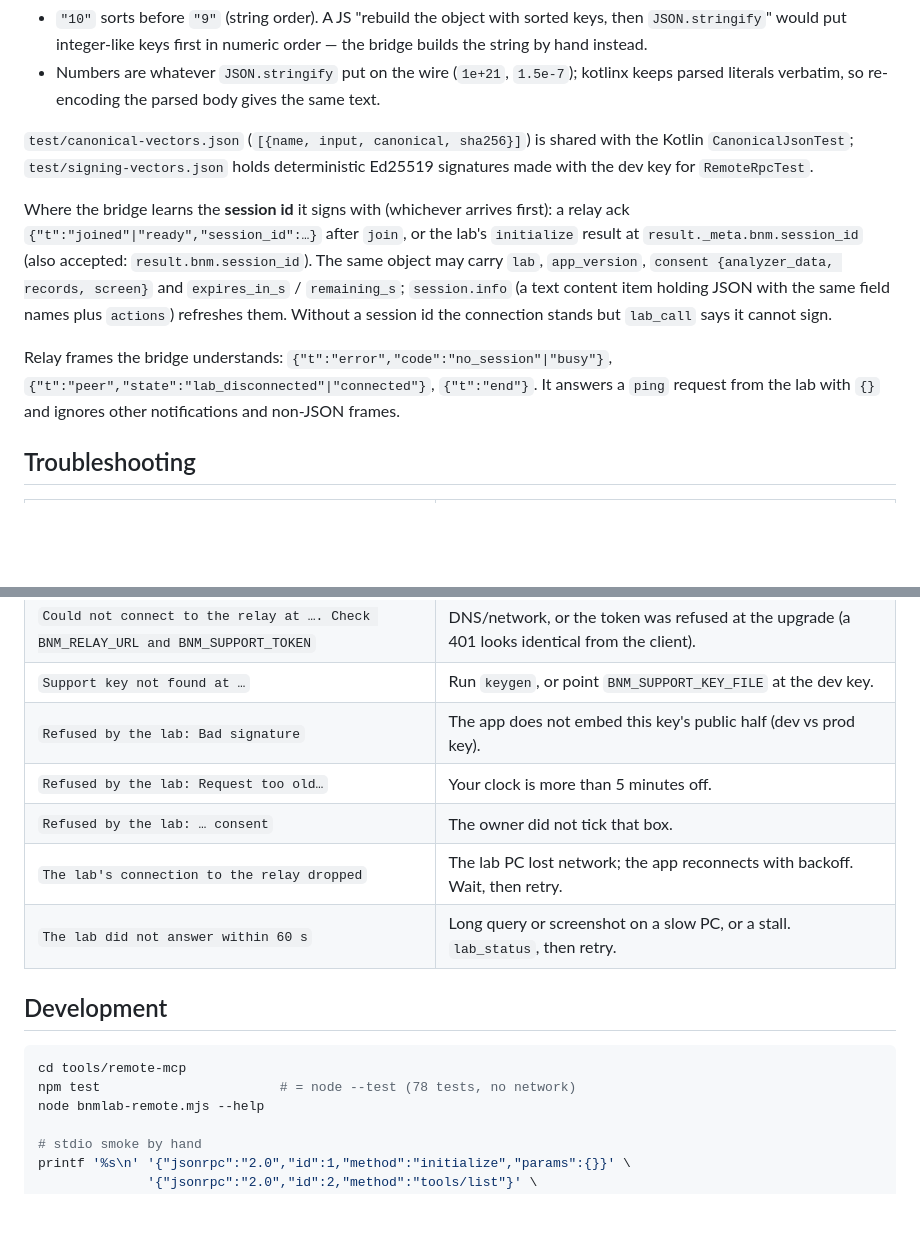
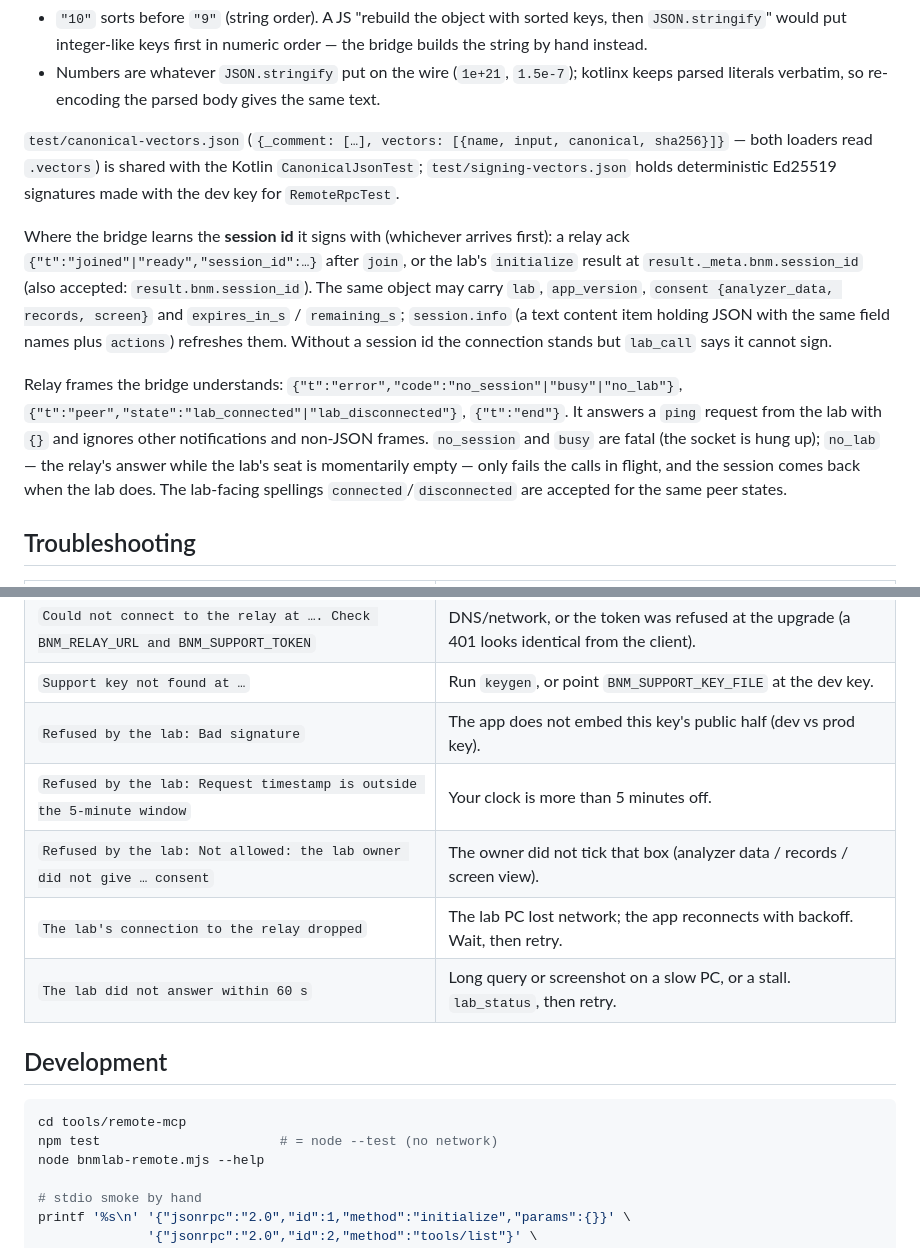
Before and after one commit to dineshkumarappdeveloper/bnm-diagnosis, a Markdown page: tools/remote-mcp/README.md, 2 parts joined by grey strips. Drawn GitHub-style; blank space fills up the shorter version.

Commit message:
docs: make the bridge README and the RUNBOOK match the code an engineer debugs against
Everything here was wrong in a way that costs an engineer time mid-incident:

- Both troubleshooting tables listed "Request too old…", which only the fake
  relay says; the app refuses with "Request timestamp is outside the 5-minute
  window", so scanning by message found nothing for a clock-skew refusal. The
  consent row now quotes the app's real sentence too.
- `canonical-vectors.json` was documented as a bare array; the committed file
  is `{_comment, vectors:[…]}` and both loaders read `.vectors` — regenerating
  it from the README produced a file neither test could load.
- The peer states were listed as `lab_disconnected|connected`; the relay sends
  `lab_connected|lab_disconnected` to the engineer. `no_lab` is documented now,
  fatal vs transient frames with it.
- `curl -I https://<relay-host>/` is a 404 by design; the health route is
  `/v1/health`.
- Dropped the hard-coded "78 tests" (it was 91 before this branch's additions).
- §3.7 and §4 now say what ends a session: End, expiry, the owner's Sign out —
  and that Switch user at the bench does not.

Co-Authored-By: Claude Opus 5 <noreply@anthropic.com>

````diff
--- a/tools/remote-mcp/README.md
+++ b/tools/remote-mcp/README.md
@@ -155,7 +155,8 @@ no whitespace, numbers as sent. Two traps the fixtures pin down:
   kotlinx keeps parsed literals verbatim, so re-encoding the parsed body gives
   the same text.
 
-`test/canonical-vectors.json` (`[{name, input, canonical, sha256}]`) is shared
+`test/canonical-vectors.json` (`{_comment: […], vectors: [{name, input,
+canonical, sha256}]}` — both loaders read `.vectors`) is shared
 with the Kotlin `CanonicalJsonTest`; `test/signing-vectors.json` holds
 deterministic Ed25519 signatures made with the dev key for `RemoteRpcTest`.
 
@@ -168,10 +169,15 @@ the lab's `initialize` result at `result._meta.bnm.session_id` (also accepted:
 field names plus `actions`) refreshes them. Without a session id the
 connection stands but `lab_call` says it cannot sign.
 
-Relay frames the bridge understands: `{"t":"error","code":"no_session"|"busy"}`,
-`{"t":"peer","state":"lab_disconnected"|"connected"}`, `{"t":"end"}`. It
+Relay frames the bridge understands:
+`{"t":"error","code":"no_session"|"busy"|"no_lab"}`,
+`{"t":"peer","state":"lab_connected"|"lab_disconnected"}`, `{"t":"end"}`. It
 answers a `ping` request from the lab with `{}` and ignores other
-notifications and non-JSON frames.
+notifications and non-JSON frames. `no_session` and `busy` are fatal (the
+socket is hung up); `no_lab` — the relay's answer while the lab's seat is
+momentarily empty — only fails the calls in flight, and the session comes
+back when the lab does. The lab-facing spellings `connected`/`disconnected`
+are accepted for the same peer states.
 
 ## Troubleshooting
 
@@ -183,8 +189,8 @@ notifications and non-JSON frames.
 | `Could not connect to the relay at …. Check BNM_RELAY_URL and BNM_SUPPORT_TOKEN` | DNS/network, or the token was refused at the upgrade (a 401 looks identical from the client). |
 | `Support key not found at …` | Run `keygen`, or point `BNM_SUPPORT_KEY_FILE` at the dev key. |
 | `Refused by the lab: Bad signature` | The app does not embed this key's public half (dev vs prod key). |
-| `Refused by the lab: Request too old…` | Your clock is more than 5 minutes off. |
-| `Refused by the lab: … consent` | The owner did not tick that box. |
+| `Refused by the lab: Request timestamp is outside the 5-minute window` | Your clock is more than 5 minutes off. |
+| `Refused by the lab: Not allowed: the lab owner did not give … consent` | The owner did not tick that box (analyzer data / records / screen view). |
 | `The lab's connection to the relay dropped` | The lab PC lost network; the app reconnects with backoff. Wait, then retry. |
 | `The lab did not answer within 60 s` | Long query or screenshot on a slow PC, or a stall. `lab_status`, then retry. |
 
@@ -192,7 +198,7 @@ notifications and non-JSON frames.
 
 ```sh
 cd tools/remote-mcp
-npm test                       # = node --test (78 tests, no network)
+npm test                       # = node --test (no network)
 node bnmlab-remote.mjs --help
 
 # stdio smoke by hand
````
Also changed, not shown: docs/remote-support/RUNBOOK.md (+8 -5 lines).
